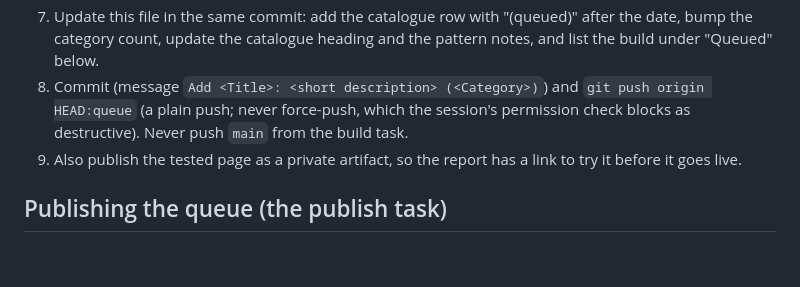
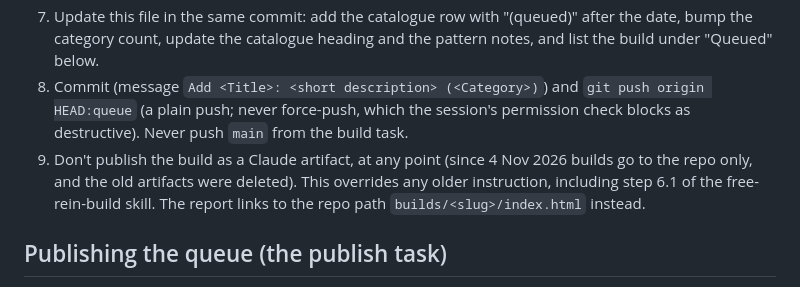
Before and after one commit to dacoowork/free-rein, a Markdown page: HUB.md, the part around the change. GitHub-like rendering; blank space fills up the shorter version.

Commit message:
Builds go to the repo only: drop the artifact step
Co-Authored-By: Claude Opus 5.5 <noreply@anthropic.com>
Claude-Session: https://claude.ai/code/session_01KSx7KwXpkXD4LgaoXpFjgC

```diff
--- a/HUB.md
+++ b/HUB.md
@@ -130,7 +130,7 @@ A date marked "(queued)" means the build is on the `queue` branch and not live y
 6. Render the gallery locally with Playwright and look at the new tile.
 7. Update this file in the same commit: add the catalogue row with "(queued)" after the date, bump the category count, update the catalogue heading and the pattern notes, and list the build under "Queued" below.
 8. Commit (message `Add <Title>: <short description> (<Category>)`) and `git push origin HEAD:queue` (a plain push; never force-push, which the session's permission check blocks as destructive). Never push `main` from the build task.
-9. Also publish the tested page as a private artifact, so the report has a link to try it before it goes live.
+9. Don't publish the build as a Claude artifact, at any point (since 4 Nov 2026 builds go to the repo only, and the old artifacts were deleted). This overrides any older instruction, including step 6.1 of the free-rein-build skill. The report links to the repo path `builds/<slug>/index.html` instead.
 
 ## Publishing the queue (the publish task)
 
```
